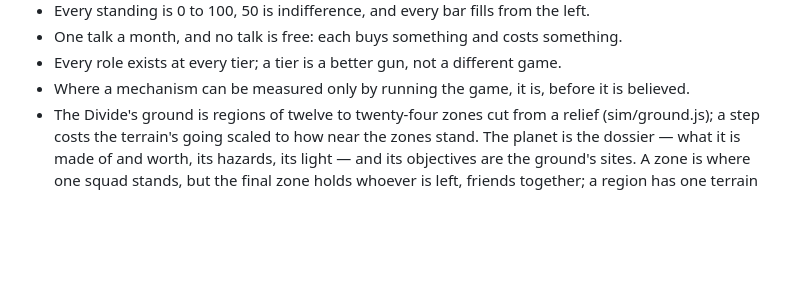
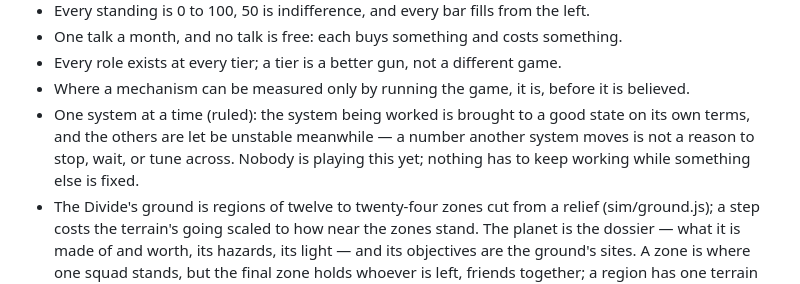
Before and after one commit to bhrkman/opes-arx, a Markdown page: docs/PROJECT.md, the part around the change. Drawn GitHub-style; blank space fills up the shorter version.

Commit message:
Ruling: one system at a time
Co-Authored-By: Claude Opus 5.5 <noreply@anthropic.com>
Claude-Session: https://claude.ai/code/session_01CZDQvYqo3DAvw4VUPYaaWf

```diff
--- a/docs/PROJECT.md
+++ b/docs/PROJECT.md
@@ -188,6 +188,9 @@ lean one pleases.
 - One talk a month, and no talk is free: each buys something and costs something.
 - Every role exists at every tier; a tier is a better gun, not a different game.
 - Where a mechanism can be measured only by running the game, it is, before it is believed.
+- One system at a time (ruled): the system being worked is brought to a good state on its own terms, and the others are
+  let be unstable meanwhile — a number another system moves is not a reason to stop, wait, or tune across. Nobody is
+  playing this yet; nothing has to keep working while something else is fixed.
 - The Divide's ground is regions of twelve to twenty-four zones cut from a relief (sim/ground.js); a step costs the terrain's going scaled to how near the zones stand. The
   planet is the dossier — what it is made of and worth, its hazards, its light — and its
   objectives are the ground's sites. A zone is where one squad stands, but the final zone holds whoever is left, friends together; a region has one terrain and one pace;
```
